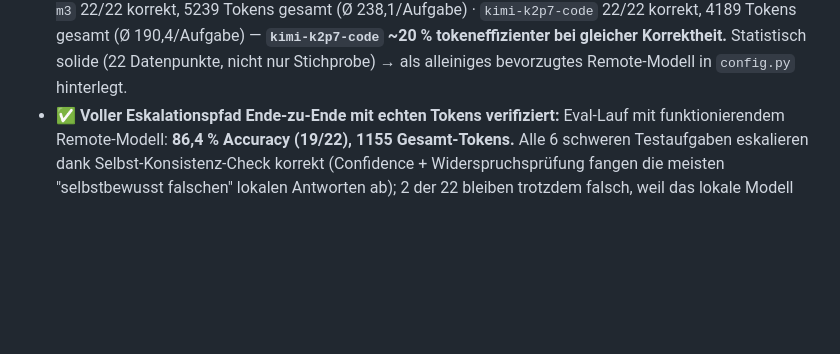
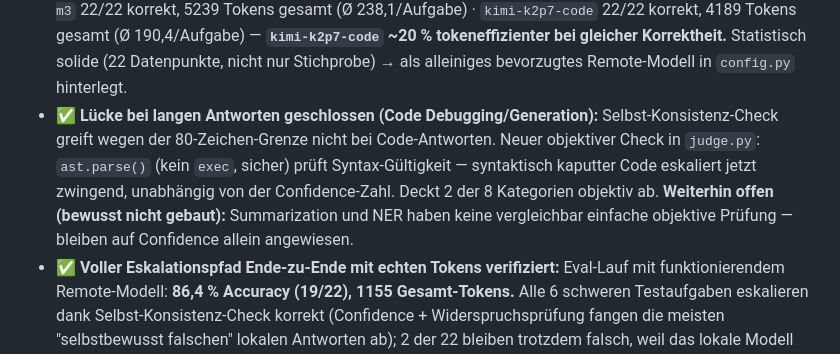
Before and after one commit to Faber089/amd-act2-router, a Markdown page: MASTERPLAN.md, the part around the change. Drawn GitHub-style; blank space fills up the shorter version.

Commit message:
MASTERPLAN: Code-Syntax-Check dokumentiert, verbleibende Luecke (Summarization/NER) notiert

```diff
--- a/MASTERPLAN.md
+++ b/MASTERPLAN.md
@@ -218,6 +218,7 @@ Zusätzlich aus der Kickoff-Mail bestätigt/neu:
 - ✅ **Exakte Modell-ID bestätigt** (fireworks.ai/models, öffentliche Katalogseite): `accounts/fireworks/models/gemma-4-26b-a4b-it` (mit Prefix — in `config.py` jetzt korrekt hinterlegt).
 - ✅ **7.7. — 2 von 5 Modellen jetzt freigeschaltet:** `minimax-m3` und `kimi-k2p7-code` funktionieren live (echt getestet). Die 3 Gemma-4-Varianten weiterhin 404 — Freischaltung läuft also gestaffelt, kein Problem im Code.
 - ✅ **Vollständiger Modellvergleich (alle 22 Eval-Aufgaben, direkt remote ohne lokales Routing):** `minimax-m3` 22/22 korrekt, 5239 Tokens gesamt (Ø 238,1/Aufgabe) · `kimi-k2p7-code` 22/22 korrekt, 4189 Tokens gesamt (Ø 190,4/Aufgabe) — **`kimi-k2p7-code` ~20 % tokeneffizienter bei gleicher Korrektheit.** Statistisch solide (22 Datenpunkte, nicht nur Stichprobe) → als alleiniges bevorzugtes Remote-Modell in `config.py` hinterlegt.
+- ✅ **Lücke bei langen Antworten geschlossen (Code Debugging/Generation):** Selbst-Konsistenz-Check greift wegen der 80-Zeichen-Grenze nicht bei Code-Antworten. Neuer objektiver Check in `judge.py`: `ast.parse()` (kein `exec`, sicher) prüft Syntax-Gültigkeit — syntaktisch kaputter Code eskaliert jetzt zwingend, unabhängig von der Confidence-Zahl. Deckt 2 der 8 Kategorien objektiv ab. **Weiterhin offen (bewusst nicht gebaut):** Summarization und NER haben keine vergleichbar einfache objektive Prüfung — bleiben auf Confidence allein angewiesen.
 - ✅ **Voller Eskalationspfad Ende-zu-Ende mit echten Tokens verifiziert:** Eval-Lauf mit funktionierendem Remote-Modell: **86,4 % Accuracy (19/22), 1155 Gesamt-Tokens.** Alle 6 schweren Testaufgaben eskalieren dank Selbst-Konsistenz-Check korrekt (Confidence + Widerspruchsprüfung fangen die meisten "selbstbewusst falschen" lokalen Antworten ab); 2 der 22 bleiben trotzdem falsch, weil das lokale Modell bei genau diesen zwei Fragen bei BEIDEN Selbst-Check-Durchläufen dieselbe falsche Antwort gibt (Konsistenz-Check kann das strukturell nicht erkennen — bekannte Grenze der Methode, kein Bug).
 - 📎 **Alle 5 Modelle im öffentlichen Fireworks-Katalog bestätigt existent** (nicht nur Gerücht aus Discord): Gemma 4 31B IT, Gemma 4 26B A4B IT, Gemma 4 31B IT NVFP4 (alle 262144 Context), Minimax M3 ($0.3/$1.2 pro M Token, 512000 Context), Kimi K2.7 Code ($0.95/$4 pro M Token, 262144 Context). Gemma 4 26B A4B IT hat laut Katalogseite ein **"configurable thinking mode"** — im Blick behalten, ob sich Reasoning-Tokens abschalten lassen (gleiches Thema wie der `gpt-oss-120b`-Fund oben).
 - ⚠️ **Neuer Fund beim echten Test:** Ein voller Eskalations-Roundtrip mit `gpt-oss-120b` (dem einzigen aktuell erreichbaren größeren Modell) funktionierte technisch einwandfrei (Antwort "Paris" korrekt) — aber **45 Completion-Tokens für eine Ein-Wort-Antwort**, weil `gpt-oss-120b` ein Reasoning-Modell mit unsichtbaren Denk-Tokens ist, die trotzdem gezählt werden. Falls eines der echten erlaubten Modelle ebenfalls ein Reasoning-Modell ist: unbedingt prüfen, ob die API einen Parameter zum Abschalten/Reduzieren des Reasoning-Aufwands bietet (oft `reasoning_effort` o. Ä.) — das wäre ein sehr großer Tokeneffizienz-Hebel, den reine Prompt-Kürze allein nicht löst.
```
